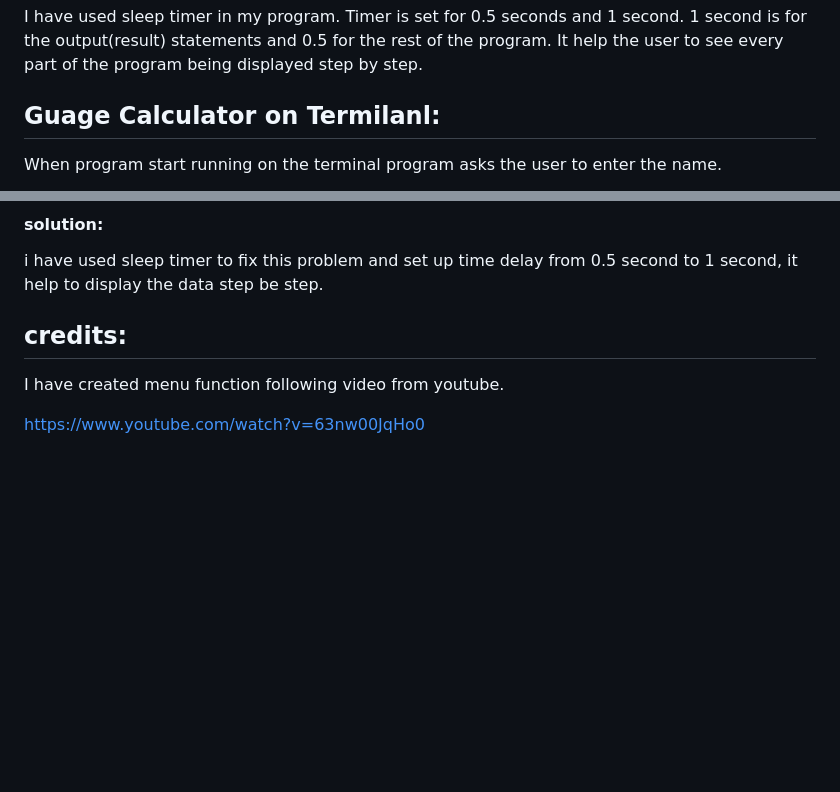
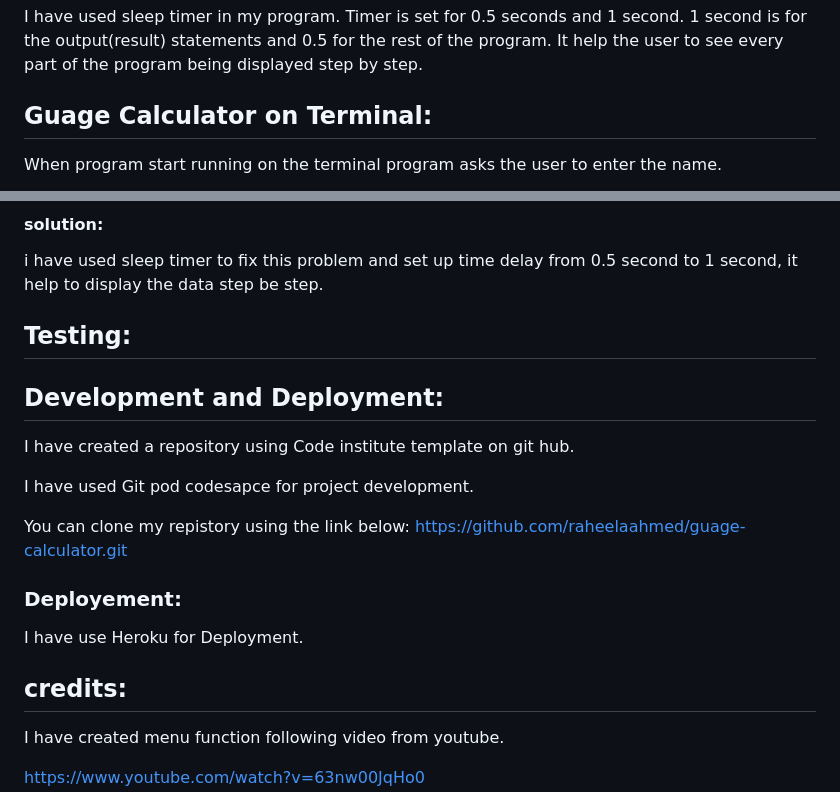
Before and after one commit to raheelaahmed/guage-calculator, a Markdown page: README.md, 2 parts joined by grey strips. GitHub-like rendering; blank space fills up the shorter version.

Commit message:
added testing and deployment in read me

```diff
--- a/README.md
+++ b/README.md
@@ -110,7 +110,7 @@ white color is used for the other data and borders. It will be white in black te
 I have used sleep timer in my program. Timer is set for 0.5 seconds and 1 second.
 1 second is for the output(result) statements and 0.5 for the rest of the program. It help the user to see every part of the program being displayed step by step.
 
-## Guage Calculator on Termilanl:
+## Guage Calculator on Terminal:
 
 When program start running on the terminal program asks the user to enter the name.
 
@@ -173,6 +173,23 @@ node.js file was missing, i added it and it was working fine.
  i have used sleep timer to fix this problem and set up time delay  from 0.5 second to 1 second, it help to display the data step be step.
 
 
+## Testing:
+
+##  Development and Deployment:
+
+I have created a repository using Code institute template on git hub.
+
+I have used Git pod codesapce for project development.
+
+You can clone my repistory using the link below:
+https://github.com/raheelaahmed/guage-calculator.git
+
+### Deployement:
+
+I have use Heroku for Deployment.
+
+
+
 
 ## credits:
 
```
